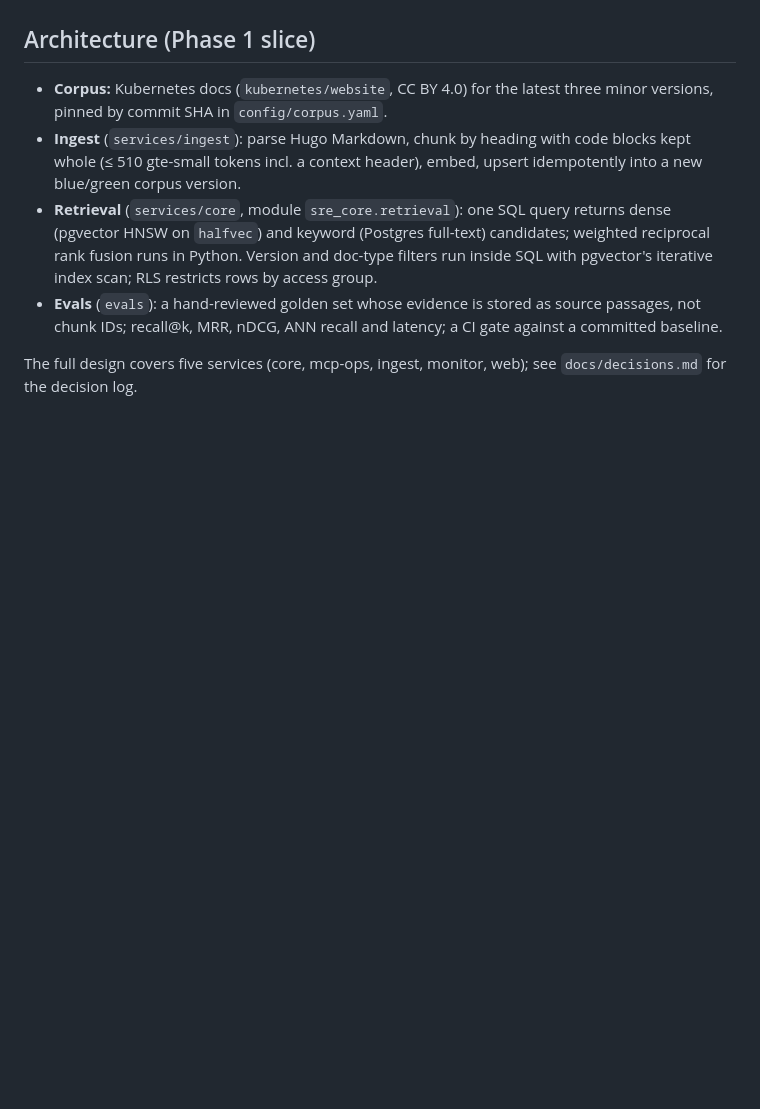
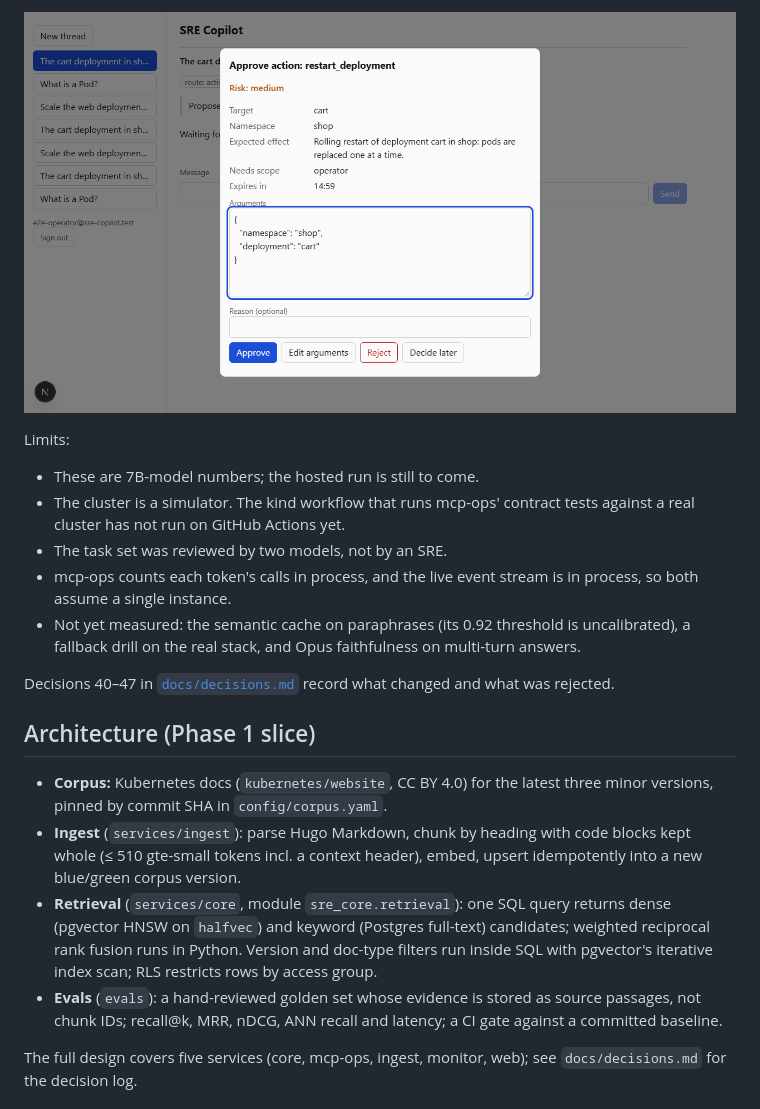
Before and after one commit to Ziadt160/sre-copilot, a Markdown page: README.md, the part around one of its changes. GitHub-like rendering; pictures changed too: docs/img/phase3-approval-dialog.png (added); blank space fills up the shorter version.

```diff
--- a/README.md
+++ b/README.md
@@ -113,3 +183,18 @@ Limits:
+![The approval dialog on the local stack](docs/img/phase3-approval-dialog.png)
+
+Limits:
+- These are 7B-model numbers; the hosted run is still to come.
+- The cluster is a simulator. The kind workflow that runs mcp-ops' contract tests against a
+  real cluster has not run on GitHub Actions yet.
+- The task set was reviewed by two models, not by an SRE.
+- mcp-ops counts each token's calls in process, and the live event stream is in process, so
+  both assume a single instance.
+- Not yet measured: the semantic cache on paraphrases (its 0.92 threshold is uncalibrated), a
+  fallback drill on the real stack, and Opus faithfulness on multi-turn answers.
+
+Decisions 40–47 in [`docs/decisions.md`](docs/decisions.md) record what changed and what was
+rejected.
+
 ## Architecture (Phase 1 slice)
 
 - **Corpus:** Kubernetes docs (`kubernetes/website`, CC BY 4.0) for the latest three minor
```
Also changed, not shown: other parts of README.md (+70 -0 lines), docs/agent-results.md (added, +36 -0 lines), docs/img/phase3-operation-succeeded.png (added).
